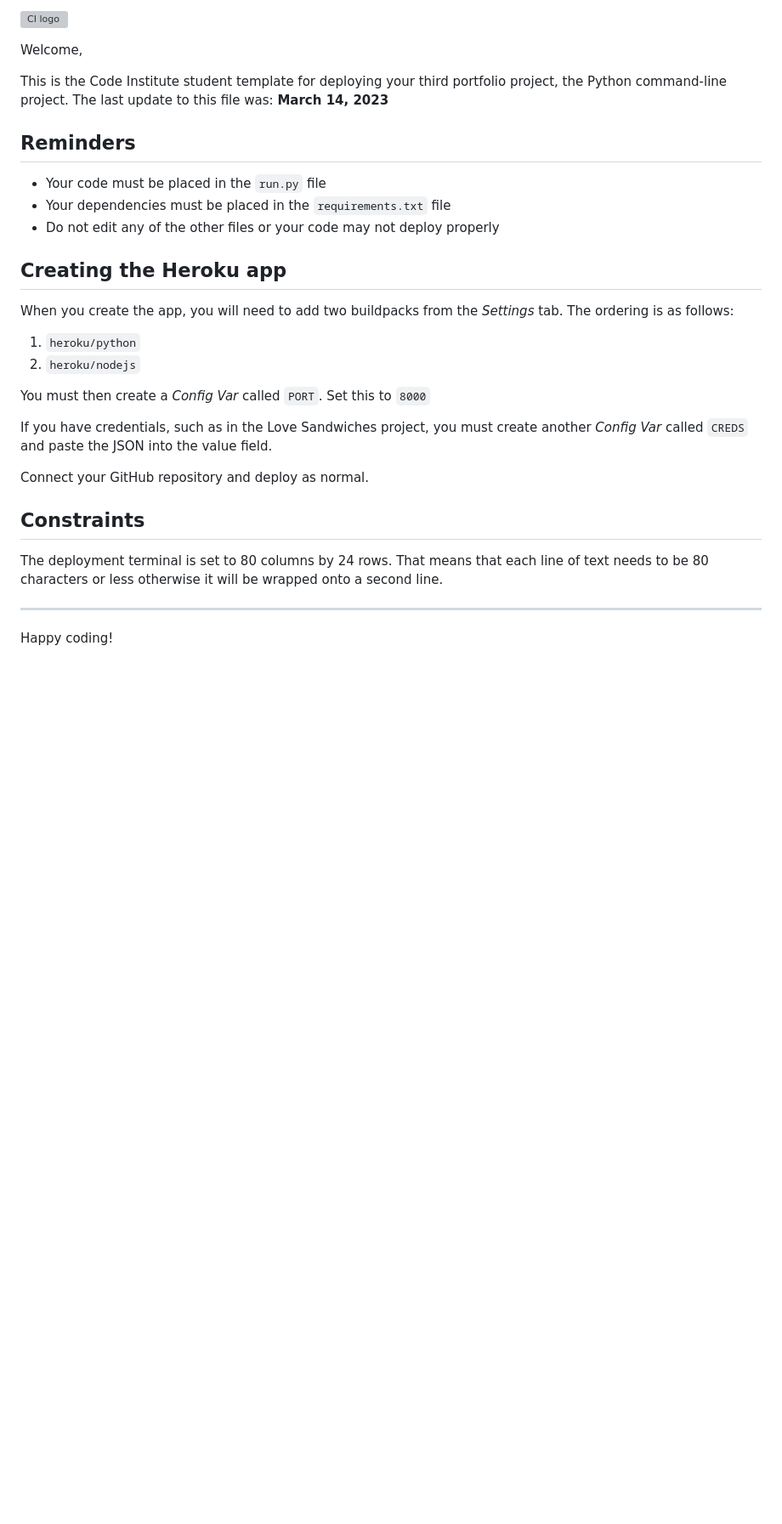
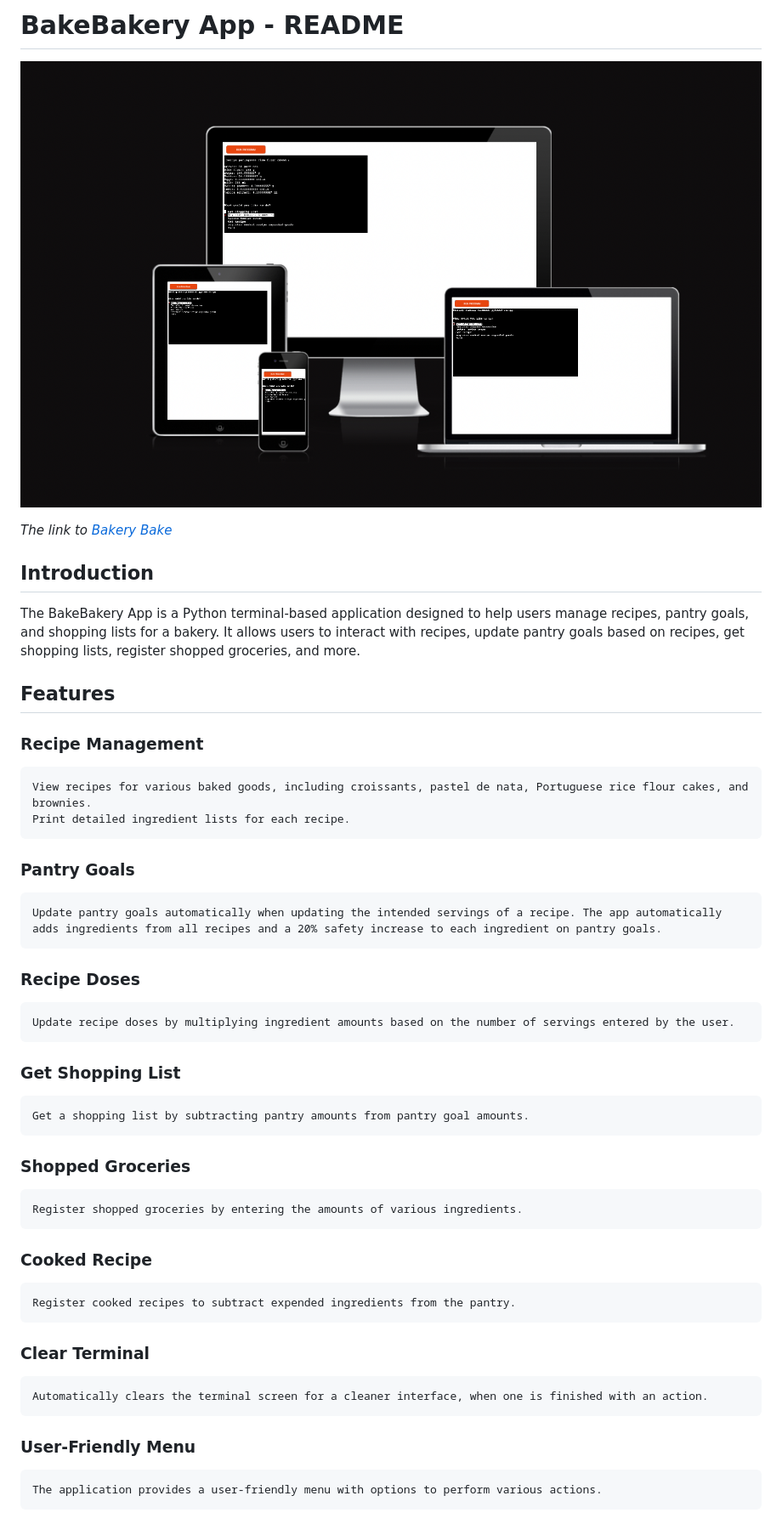
Before and after one commit to DinisMachado87/BakeBakery, a Markdown page: README.md, the part around the change printed below. Shown: that part at 85% size. Rendered like a GitHub page; pictures changed too: documentation/am_i_responsive.png (added); blank space fills up the shorter version; grey boxes are pictures that could not be loaded.

Commit message:
Add welcome message

```diff
--- a/README.md
+++ b/README.md
@@ -1,32 +1,45 @@
-![CI logo](https://codeinstitute.s3.amazonaws.com/fullstack/ci_logo_small.png)
+# BakeBakery App - README
 
-Welcome,
+![Responsive Mockup](documentation/am_i_responsive.png)
 
-This is the Code Institute student template for deploying your third portfolio project, the Python command-line project. The last update to this file was: **March 14, 2023**
+*The link to [Bakery Bake](https://bakery-bake-83c76bb3649a.herokuapp.com/)*
 
-## Reminders
+## Introduction
 
-- Your code must be placed in the `run.py` file
-- Your dependencies must be placed in the `requirements.txt` file
-- Do not edit any of the other files or your code may not deploy properly
+The BakeBakery App is a Python terminal-based application designed to help users manage recipes, pantry goals, and shopping lists for a bakery. It allows users to interact with recipes, update pantry goals based on recipes, get shopping lists, register shopped groceries, and more.
 
-## Creating the Heroku app
+## Features
 
-When you create the app, you will need to add two buildpacks from the _Settings_ tab. The ordering is as follows:
+### Recipe Management
 
-1. `heroku/python`
-2. `heroku/nodejs`
+    View recipes for various baked goods, including croissants, pastel de nata, Portuguese rice flour cakes, and brownies.
+    Print detailed ingredient lists for each recipe.
 
-You must then create a _Config Var_ called `PORT`. Set this to `8000`
+### Pantry Goals
 
-If you have credentials, such as in the Love Sandwiches project, you must create another _Config Var_ called `CREDS` and paste the JSON into the value field.
+    Update pantry goals automatically when updating the intended servings of a recipe. The app automatically adds ingredients from all recipes and a 20% safety increase to each ingredient on pantry goals.
 
-Connect your GitHub repository and deploy as normal.
+### Recipe Doses
 
-## Constraints
+    Update recipe doses by multiplying ingredient amounts based on the number of servings entered by the user.
 
-The deployment terminal is set to 80 columns by 24 rows. That means that each line of text needs to be 80 characters or less otherwise it will be wrapped onto a second line.
+### Get Shopping List
 
----
+    Get a shopping list by subtracting pantry amounts from pantry goal amounts.
 
-Happy coding!
+### Shopped Groceries
+
+    Register shopped groceries by entering the amounts of various ingredients.
+
+### Cooked Recipe
+
+    Register cooked recipes to subtract expended ingredients from the pantry.
+
+### Clear Terminal
+
+    Automatically clears the terminal screen for a cleaner interface, when one is finished with an action.
+
+### User-Friendly Menu
+
+    The application provides a user-friendly menu with options to perform various actions.
+
```
Also changed, not shown: other parts of README.md (+59 -0 lines), 2 other files.
